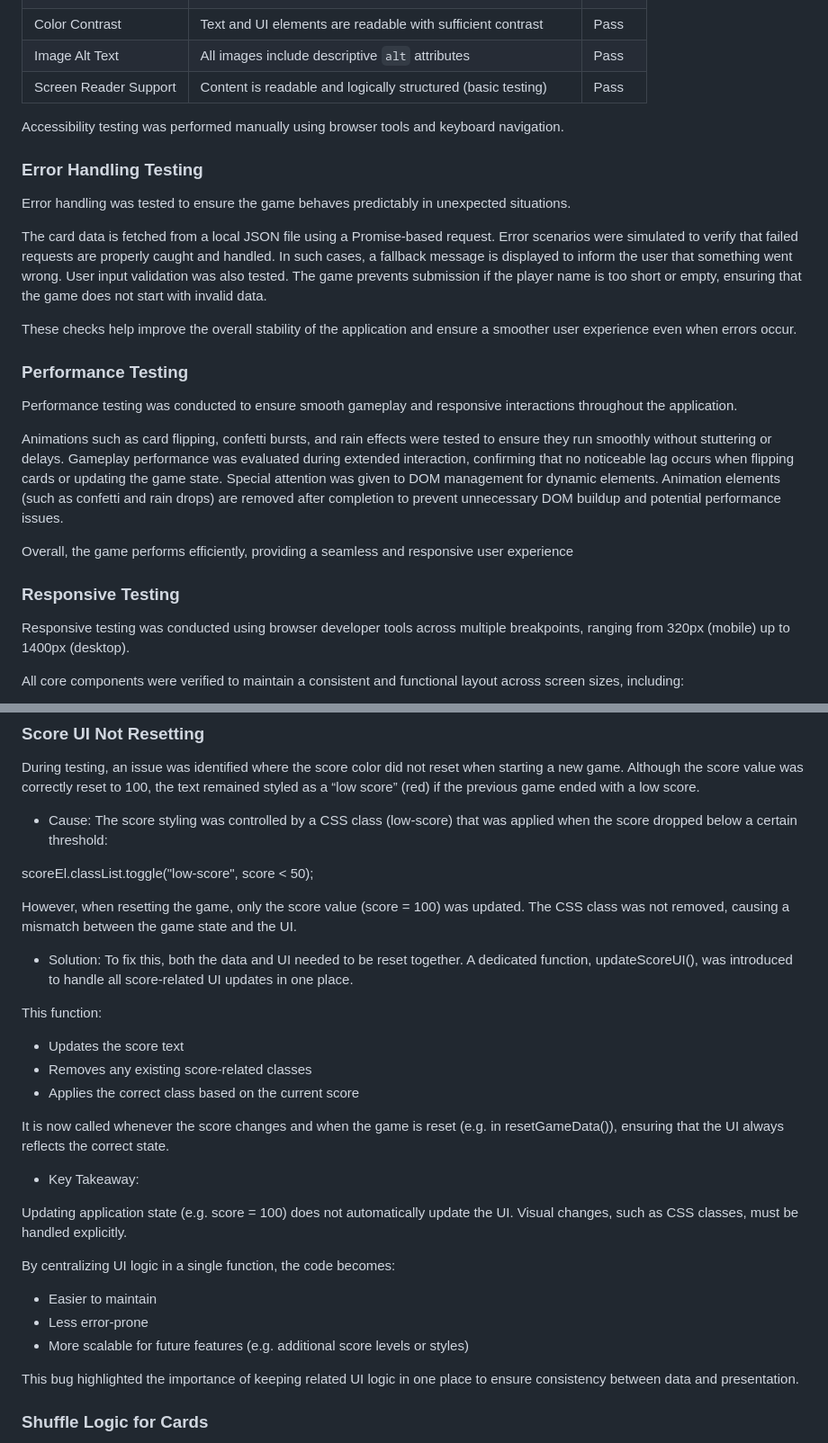
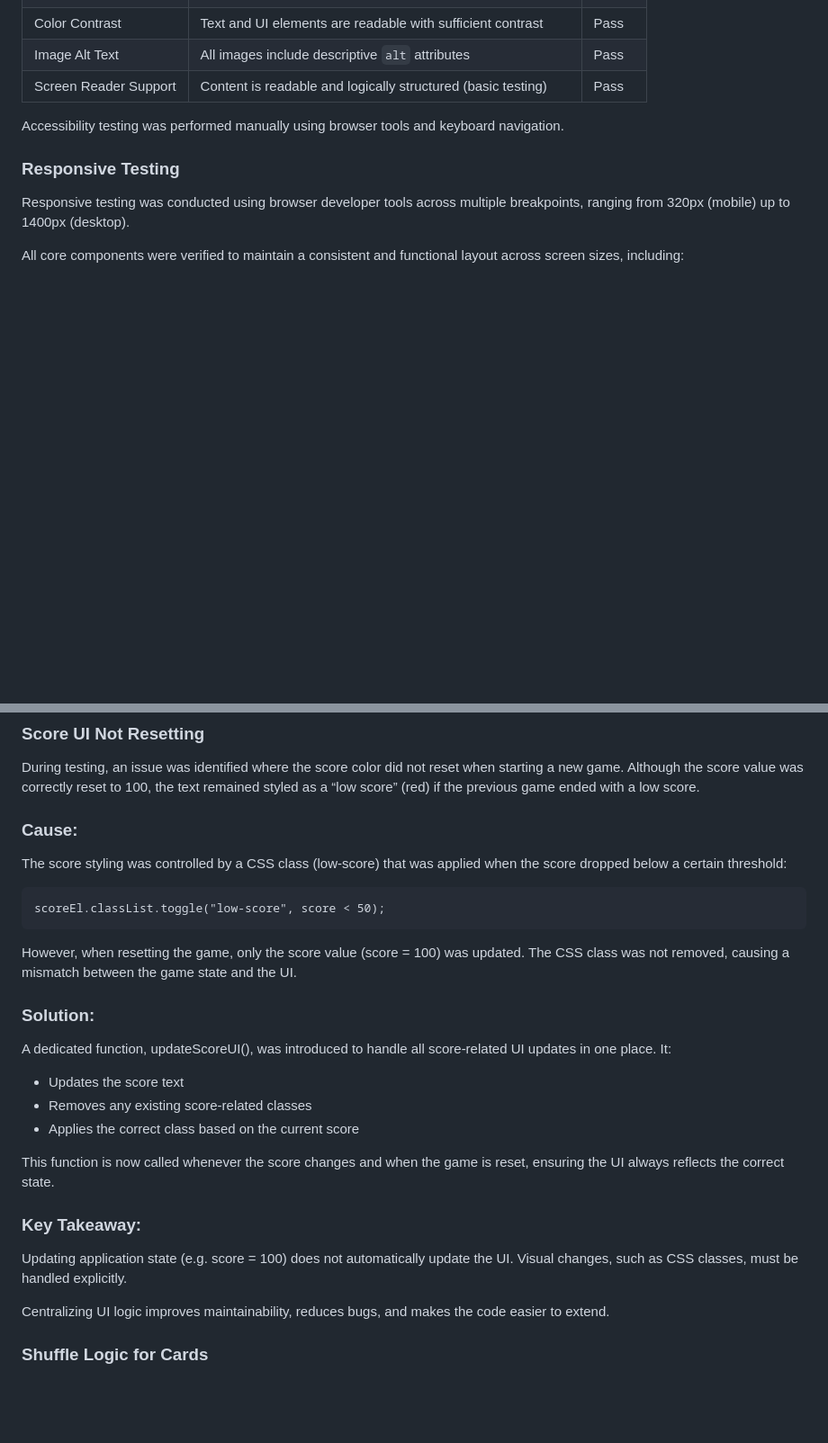
Before and after one commit to Fannyhenriques/milestone-project-2, a Markdown page: README.md, 2 parts joined by grey strips. Shown at 90% size. GitHub-like rendering; blank space fills up the shorter version.

Commit message:
Adjust language in Score UI Not Resetting section in Bugs and fixes in README

````diff
--- a/README.md
+++ b/README.md
@@ -623,25 +623,6 @@ Accessibility was considered to ensure the game is usable for a wide range of us
 
 Accessibility testing was performed manually using browser tools and keyboard navigation.
 
-### Error Handling Testing
-
-Error handling was tested to ensure the game behaves predictably in unexpected situations.
-
-The card data is fetched from a local JSON file using a Promise-based request. Error scenarios were simulated to verify that failed requests are properly caught and handled. In such cases, a fallback message is displayed to inform the user that something went wrong.
-User input validation was also tested. The game prevents submission if the player name is too short or empty, ensuring that the game does not start with invalid data.
-
-These checks help improve the overall stability of the application and ensure a smoother user experience even when errors occur.
-
-### Performance Testing
-
-Performance testing was conducted to ensure smooth gameplay and responsive interactions throughout the application.
-
-Animations such as card flipping, confetti bursts, and rain effects were tested to ensure they run smoothly without stuttering or delays.
-Gameplay performance was evaluated during extended interaction, confirming that no noticeable lag occurs when flipping cards or updating the game state.
-Special attention was given to DOM management for dynamic elements. Animation elements (such as confetti and rain drops) are removed after completion to prevent unnecessary DOM buildup and potential performance issues.
-
-Overall, the game performs efficiently, providing a seamless and responsive user experience
-
 ### Responsive Testing
 
 Responsive testing was conducted using browser developer tools across multiple breakpoints, ranging from 320px (mobile) up to 1400px (desktop).
@@ -725,36 +706,31 @@ This approach ensures that the game board is only populated when valid data is a
 During testing, an issue was identified where the score color did not reset when starting a new game.
 Although the score value was correctly reset to 100, the text remained styled as a “low score” (red) if the previous game ended with a low score.
 
-- Cause:
+### Cause:
 The score styling was controlled by a CSS class (low-score) that was applied when the score dropped below a certain threshold:
 
+```
 scoreEl.classList.toggle("low-score", score < 50);
+```
 
 However, when resetting the game, only the score value (score = 100) was updated.
 The CSS class was not removed, causing a mismatch between the game state and the UI.
 
-- Solution:
-To fix this, both the data and UI needed to be reset together.
+### Solution:
+
 A dedicated function, updateScoreUI(), was introduced to handle all score-related UI updates in one place.
-
-This function:
+It:
 - Updates the score text
 - Removes any existing score-related classes
 - Applies the correct class based on the current score
 
-It is now called whenever the score changes and when the game is reset (e.g. in resetGameData()),
-ensuring that the UI always reflects the correct state.
+This function is now called whenever the score changes and when the game is reset, ensuring the UI always reflects the correct state.
 
-- Key Takeaway:
+### Key Takeaway:
+Updating application state (e.g. score = 100) does not automatically update the UI.
+Visual changes, such as CSS classes, must be handled explicitly.
 
-Updating application state (e.g. score = 100) does not automatically update the UI. Visual changes, such as CSS classes, must be handled explicitly.
-
-By centralizing UI logic in a single function, the code becomes:
-- Easier to maintain
-- Less error-prone
-- More scalable for future features (e.g. additional score levels or styles)
-
-This bug highlighted the importance of keeping related UI logic in one place to ensure consistency between data and presentation.
+Centralizing UI logic improves maintainability, reduces bugs, and makes the code easier to extend.
 
 ### Shuffle Logic for Cards
 During development, an issue was noticed with the card shuffle logic. Initially, the deck was shuffled using a simple Math.random() - 0.5 approach:
````
Also changed, not shown: other parts of README.md (+1 -1 lines).
